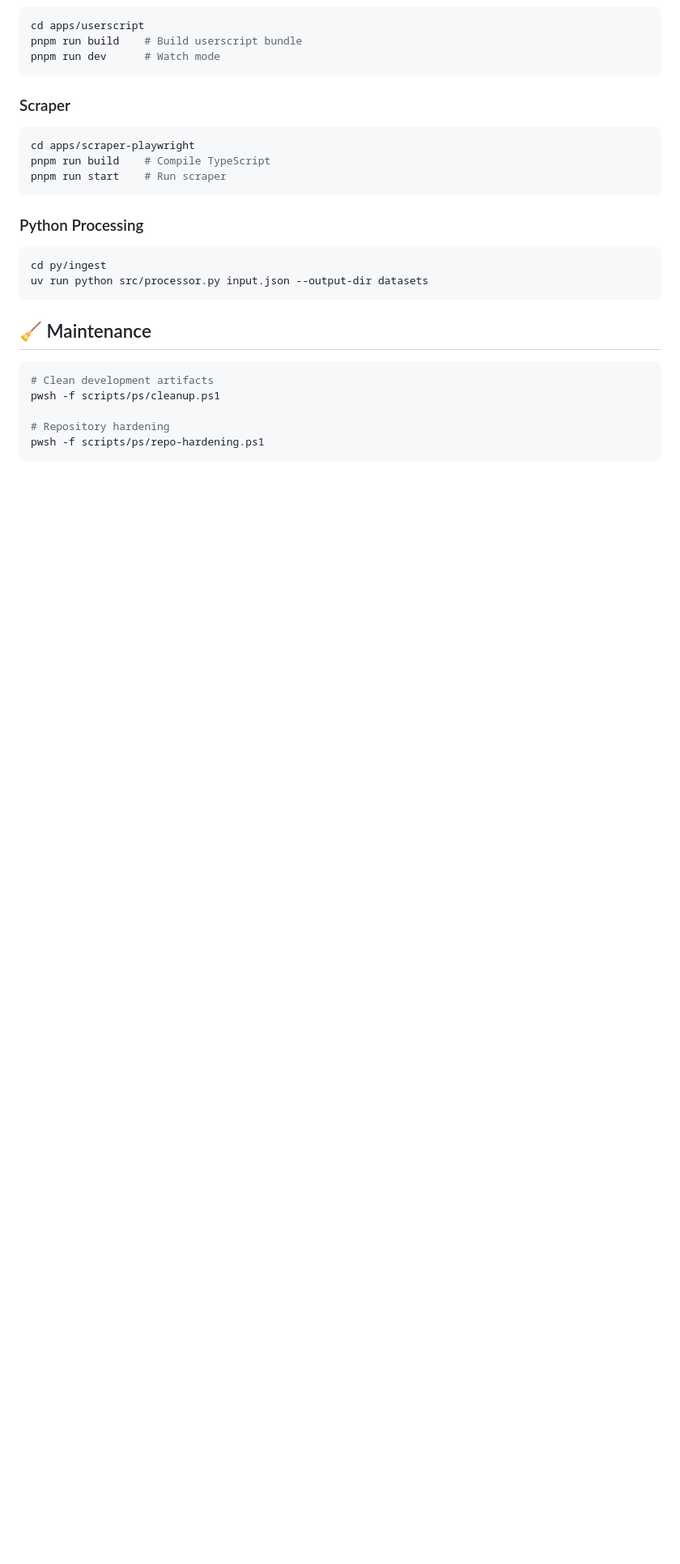
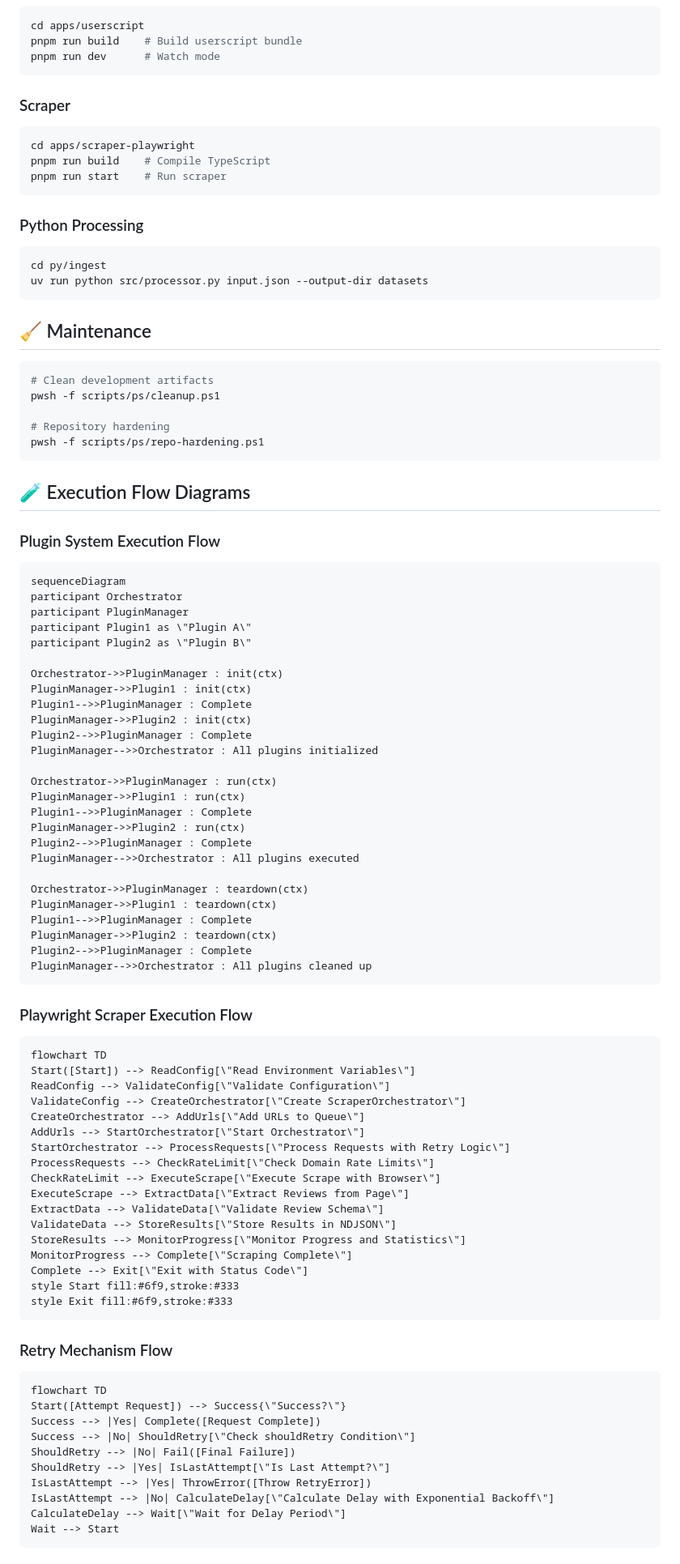
Before and after one commit to BoxBoxmari/Project-Argus, a Markdown page: README.md, the part around the change printed below. Shown: that part at 81% size. Rendered like a GitHub page; blank space fills up the shorter version.

Commit message:
docs: Add execution flow diagrams to README.md

````diff
--- a/README.md
+++ b/README.md
@@ -114,3 +114,70 @@ pwsh -f scripts/ps/cleanup.ps1
 pwsh -f scripts/ps/repo-hardening.ps1
 ```
 
+## 🧪 Execution Flow Diagrams
+
+### Plugin System Execution Flow
+```
+sequenceDiagram
+participant Orchestrator
+participant PluginManager
+participant Plugin1 as \"Plugin A\"
+participant Plugin2 as \"Plugin B\"
+
+Orchestrator->>PluginManager : init(ctx)
+PluginManager->>Plugin1 : init(ctx)
+Plugin1-->>PluginManager : Complete
+PluginManager->>Plugin2 : init(ctx)
+Plugin2-->>PluginManager : Complete
+PluginManager-->>Orchestrator : All plugins initialized
+
+Orchestrator->>PluginManager : run(ctx)
+PluginManager->>Plugin1 : run(ctx)
+Plugin1-->>PluginManager : Complete
+PluginManager->>Plugin2 : run(ctx)
+Plugin2-->>PluginManager : Complete
+PluginManager-->>Orchestrator : All plugins executed
+
+Orchestrator->>PluginManager : teardown(ctx)
+PluginManager->>Plugin1 : teardown(ctx)
+Plugin1-->>PluginManager : Complete
+PluginManager->>Plugin2 : teardown(ctx)
+Plugin2-->>PluginManager : Complete
+PluginManager-->>Orchestrator : All plugins cleaned up
+```
+
+### Playwright Scraper Execution Flow
+```
+flowchart TD
+Start([Start]) --> ReadConfig[\"Read Environment Variables\"]
+ReadConfig --> ValidateConfig[\"Validate Configuration\"]
+ValidateConfig --> CreateOrchestrator[\"Create ScraperOrchestrator\"]
+CreateOrchestrator --> AddUrls[\"Add URLs to Queue\"]
+AddUrls --> StartOrchestrator[\"Start Orchestrator\"]
+StartOrchestrator --> ProcessRequests[\"Process Requests with Retry Logic\"]
+ProcessRequests --> CheckRateLimit[\"Check Domain Rate Limits\"]
+CheckRateLimit --> ExecuteScrape[\"Execute Scrape with Browser\"]
+ExecuteScrape --> ExtractData[\"Extract Reviews from Page\"]
+ExtractData --> ValidateData[\"Validate Review Schema\"]
+ValidateData --> StoreResults[\"Store Results in NDJSON\"]
+StoreResults --> MonitorProgress[\"Monitor Progress and Statistics\"]
+MonitorProgress --> Complete[\"Scraping Complete\"]
+Complete --> Exit[\"Exit with Status Code\"]
+style Start fill:#6f9,stroke:#333
+style Exit fill:#6f9,stroke:#333
+```
+
+### Retry Mechanism Flow
+```
+flowchart TD
+Start([Attempt Request]) --> Success{\"Success?\"}
+Success --> |Yes| Complete([Request Complete])
+Success --> |No| ShouldRetry[\"Check shouldRetry Condition\"]
+ShouldRetry --> |No| Fail([Final Failure])
+ShouldRetry --> |Yes| IsLastAttempt[\"Is Last Attempt?\"]
+IsLastAttempt --> |Yes| ThrowError([Throw RetryError])
+IsLastAttempt --> |No| CalculateDelay[\"Calculate Delay with Exponential Backoff\"]
+CalculateDelay --> Wait[\"Wait for Delay Period\"]
+Wait --> Start
+```
+
````
Also changed, not shown: other parts of README.md (+21 -0 lines).
